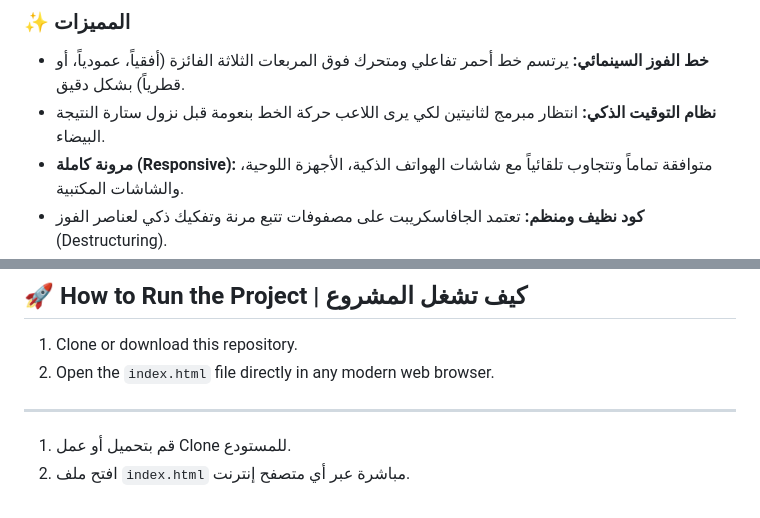
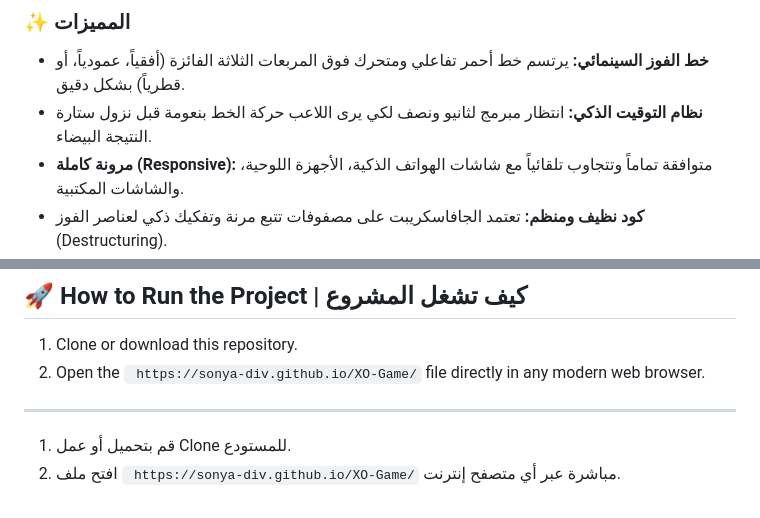
Before and after one commit to Sonya-Div/XO-Game, a Markdown page: README.md, 2 parts joined by grey strips. GitHub-like rendering.

Commit message:
Update README with timing system and run instructions
Corrected timing system description and updated project run instructions to include the live URL.

```diff
--- a/README.md
+++ b/README.md
@@ -27,7 +27,7 @@ An interactive, responsive, and cinematic **Tic-Tac-Toe (XO)** web game built fr
 
 ### ✨ المميزات
 * **خط الفوز السينمائي:** يرتسم خط أحمر تفاعلي ومتحرك فوق المربعات الثلاثة الفائزة (أفقياً، عمودياً، أو قطرياً) بشكل دقيق.
-* **نظام التوقيت الذكي:** انتظار مبرمج لثانيتين لكي يرى اللاعب حركة الخط بنعومة قبل نزول ستارة النتيجة البيضاء.
+* **نظام التوقيت الذكي:** انتظار مبرمج لثانيو ونصف لكي يرى اللاعب حركة الخط بنعومة قبل نزول ستارة النتيجة البيضاء.
 * **مرونة كاملة (Responsive):** متوافقة تماماً وتتجاوب تلقائياً مع شاشات الهواتف الذكية، الأجهزة اللوحية، والشاشات المكتبية.
 * **كود نظيف ومنظم:** تعتمد الجافاسكريبت على مصفوفات تتبع مرنة وتفكيك ذكي لعناصر الفوز (Destructuring).
 
@@ -41,7 +41,7 @@ An interactive, responsive, and cinematic **Tic-Tac-Toe (XO)** web game built fr
 ## 🚀 How to Run the Project | كيف تشغل المشروع
 
 1. Clone or download this repository.
-2. Open the `index.html` file directly in any modern web browser.
+2. Open the ` https://sonya-div.github.io/XO-Game/` file directly in any modern web browser.
 ---
 1. قم بتحميل أو عمل Clone للمستودع.
-2. افتح ملف `index.html` مباشرة عبر أي متصفح إنترنت.
+2. افتح ملف ` https://sonya-div.github.io/XO-Game/` مباشرة عبر أي متصفح إنترنت.
```
